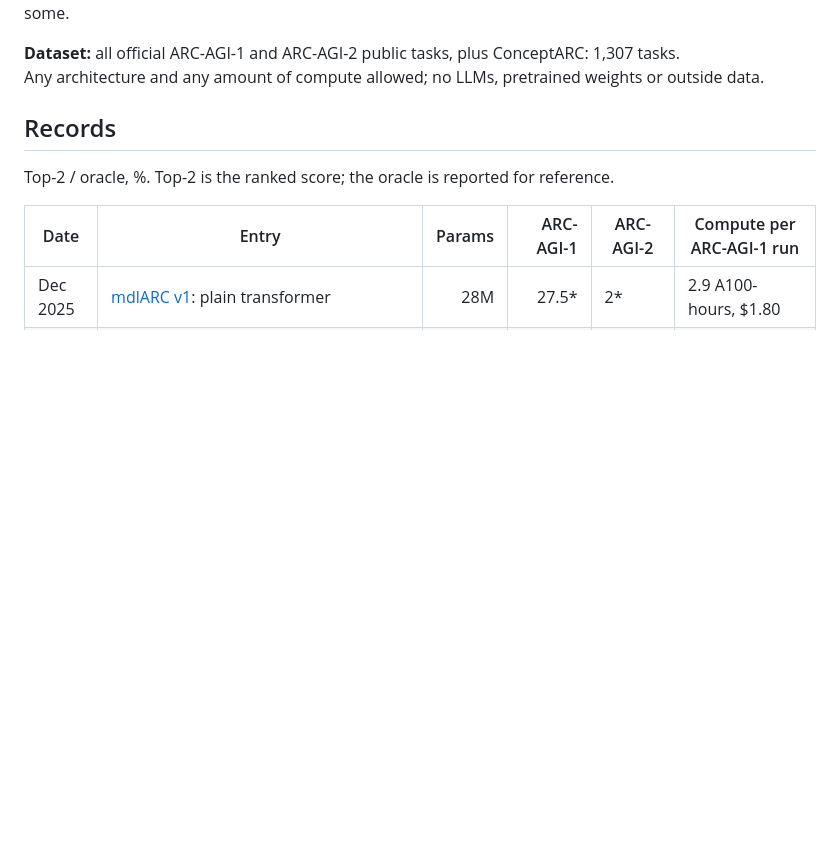
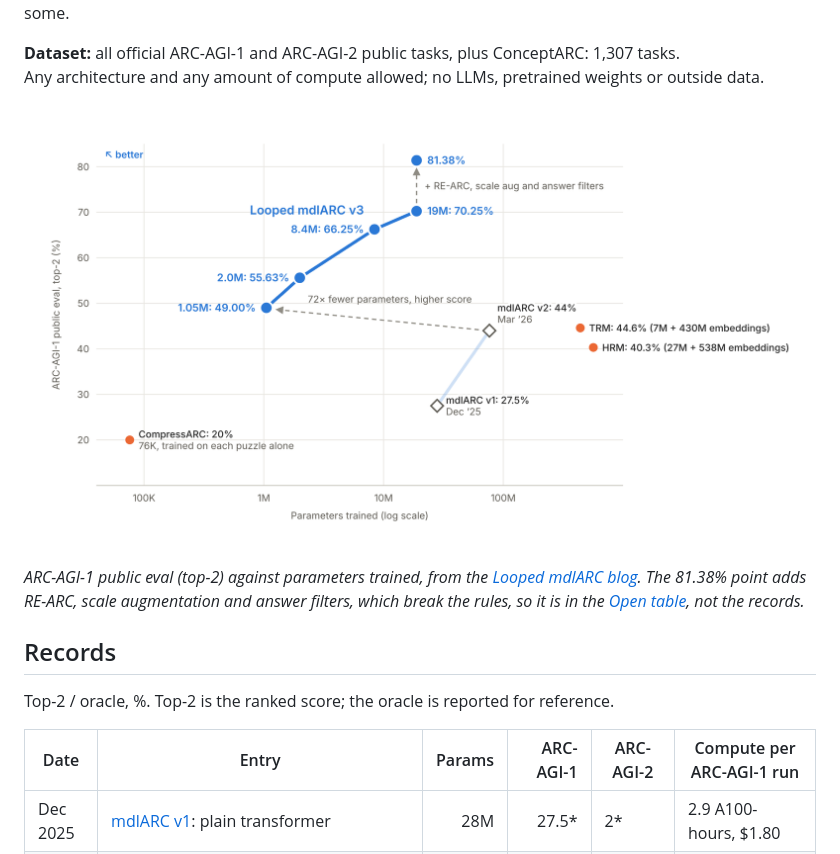
Before and after one commit to mvakde/arc-data-squeeze, a Markdown page: README.md, the part around the change. GitHub-like rendering; pictures changed too: assets/arc1-public-eval.png (added); blank space fills up the shorter version.

Commit message:
README: add the ARC-AGI-1 public eval graph
The blog's score-vs-parameters figure, labelled "Looped mdlARC v3" instead
of "(this post)". Replaces the TODO comment.

Co-Authored-By: Claude Opus 5.5 <noreply@anthropic.com>

```diff
--- a/README.md
+++ b/README.md
@@ -13,8 +13,9 @@ That makes it a testbed for frontier ideas. A run takes a few GPU-hours, yet the
 **Dataset:** all official ARC-AGI-1 and ARC-AGI-2 public tasks, plus ConceptARC: 1,307 tasks.
 Any architecture and any amount of compute allowed; no LLMs, pretrained weights or outside data.
 
-<!-- TODO before announcing: add a figure here, e.g. one ARC task with the record scores, or the loop animation from
-the write-up. -->
+![ARC-AGI-1 public eval score against parameters trained: looped mdlARC v3 reaches 49% at 1M and 70.25% at 19M, above HRM, TRM, CompressARC and mdlARC v1 and v2](assets/arc1-public-eval.png)
+
+*ARC-AGI-1 public eval (top-2) against parameters trained, from the [Looped mdlARC blog](https://mvakde.github.io/blog/looped-mdlarc/#fig-params3). The 81.38% point adds RE-ARC, scale augmentation and answer filters, which break the rules, so it is in the [Open table](#open), not the records.*
 
 ## Records
 
```
